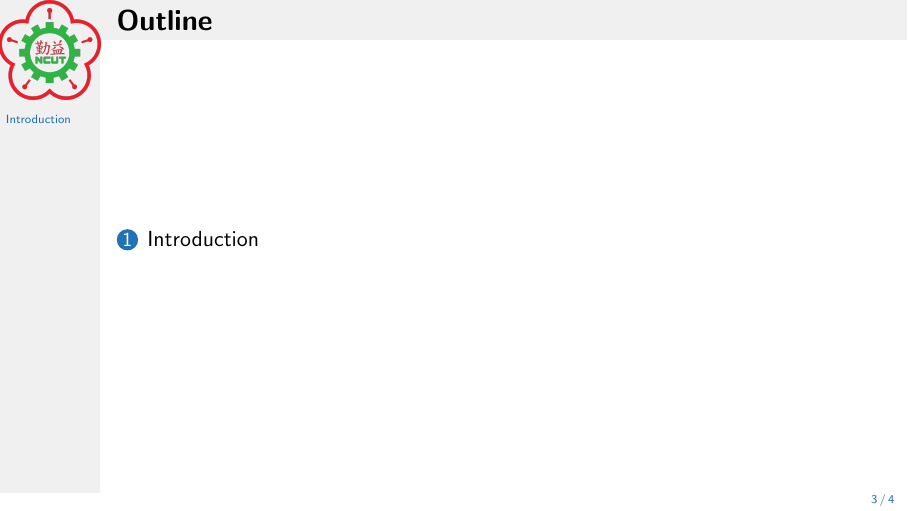
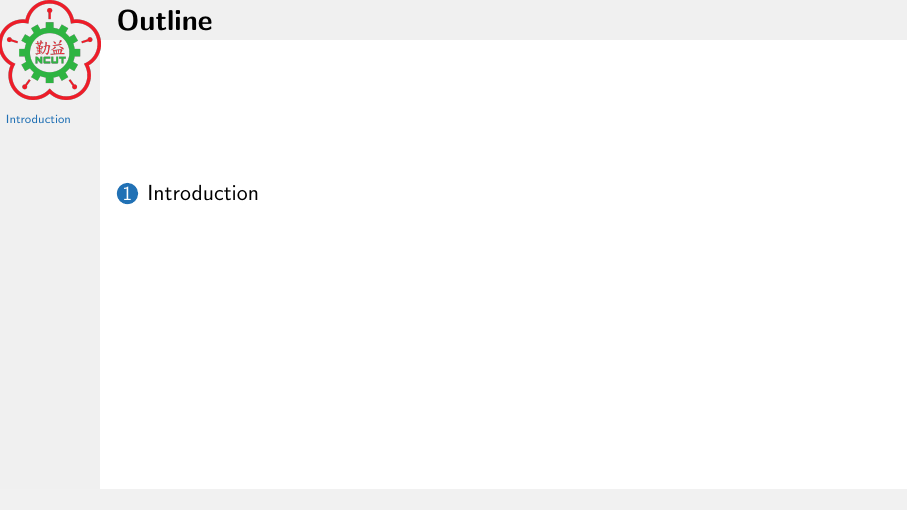
Before and after one commit to karta0807913/latex_template, LaTeX slides (beamer/template.tex): page 3 of 4. Compiled offline with pdfLaTeX.

Commit message:
upgrade beamer template

```diff
--- a/beamer/template.tex
+++ b/beamer/template.tex
@@ -60,8 +60,6 @@
 % ---------------  Define theme and color scheme  -----------------
 \usetheme[sidebarleft]{Caltech}  % 3 options: minimal, sidebarleft, sidebarright
 
-\setbeamertemplate{footline}[frame number]
-
 \setbeamertemplate{subsection in toc}[square]
 
 % ------------  Information on the title page  --------------------
@@ -84,12 +82,19 @@
 %The next block of commands puts the table of contents at the
 %beginning of each section and highlights the current section:
 
+
 \AtBeginSection[]
 {
-  \begin{frame}
-    \frametitle{Outline}
-    \tableofcontents[currentsection]
+  \setbeamertemplate{page number in head/foot} {}
+	\begin{frame}[noframenumbering]
+		\frametitle{Outline}
+    \tableofcontents[
+      currentsection,
+      sectionstyle=show/shaded,
+      subsectionstyle=show/show/hide
+    ]
   \end{frame}
+  \showpagenumber
 }
 %------------------------------------------------------------
 
```
